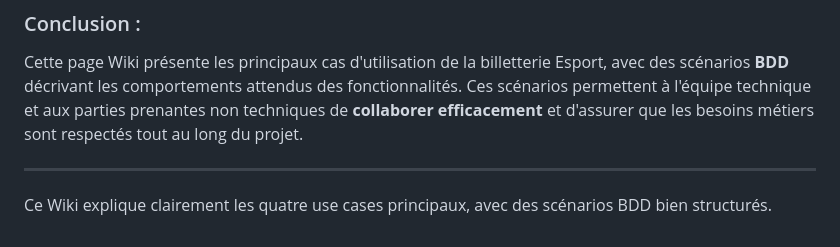
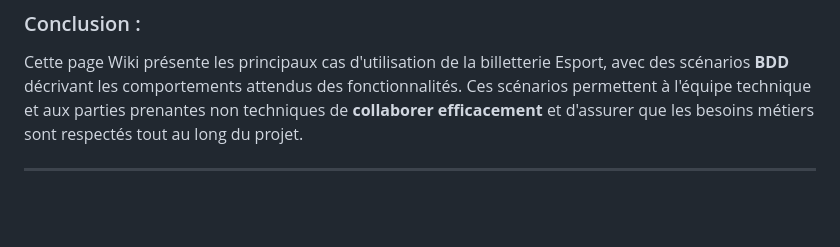
Before and after one commit to ShiningSH/billeterie_esport, a Markdown page: wiki.md, the part around the change. Rendered like a GitHub page; blank space fills up the shorter version.

```diff
--- a/wiki.md
+++ b/wiki.md
@@ -96,5 +96,3 @@ Feature: Achat de billets Multipass pour plusieurs jours
 Cette page Wiki présente les principaux cas d'utilisation de la billetterie Esport, avec des scénarios **BDD** décrivant les comportements attendus des fonctionnalités. Ces scénarios permettent à l'équipe technique et aux parties prenantes non techniques de **collaborer efficacement** et d'assurer que les besoins métiers sont respectés tout au long du projet.
 
 ---
-
-Ce Wiki explique clairement les quatre use cases principaux, avec des scénarios BDD bien structurés.
```
